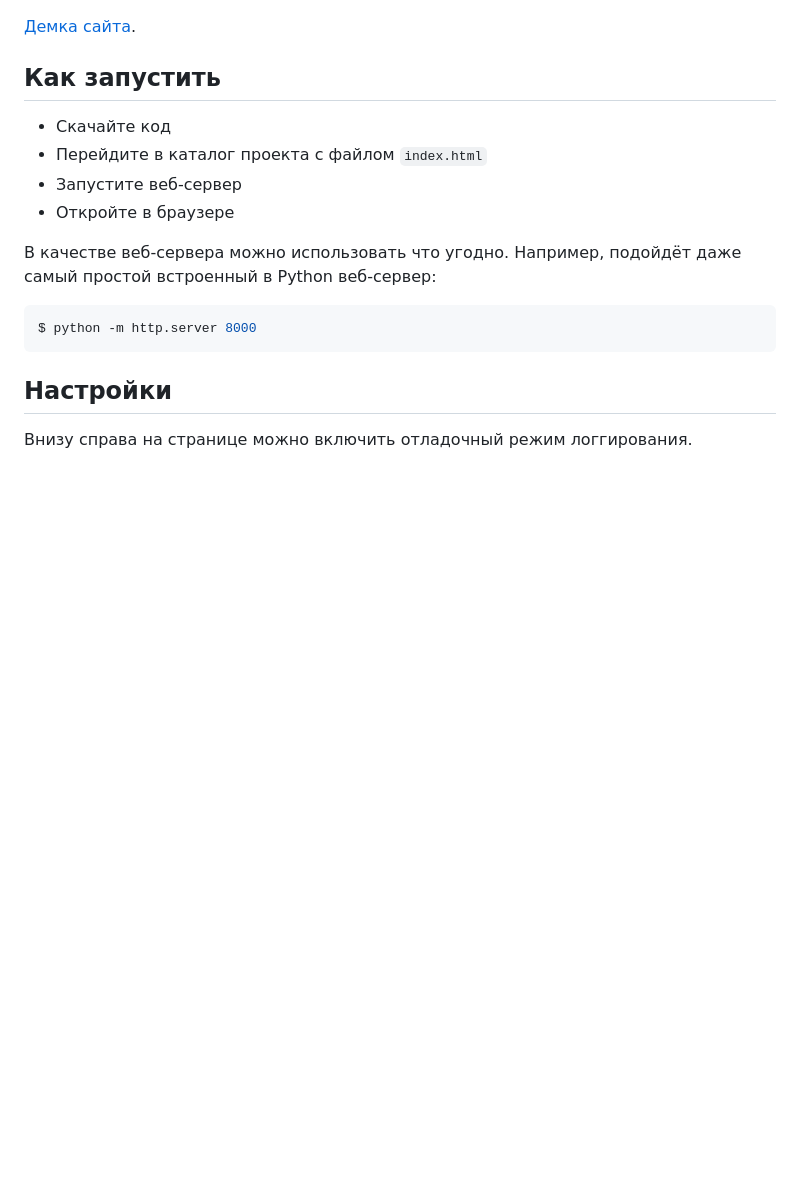
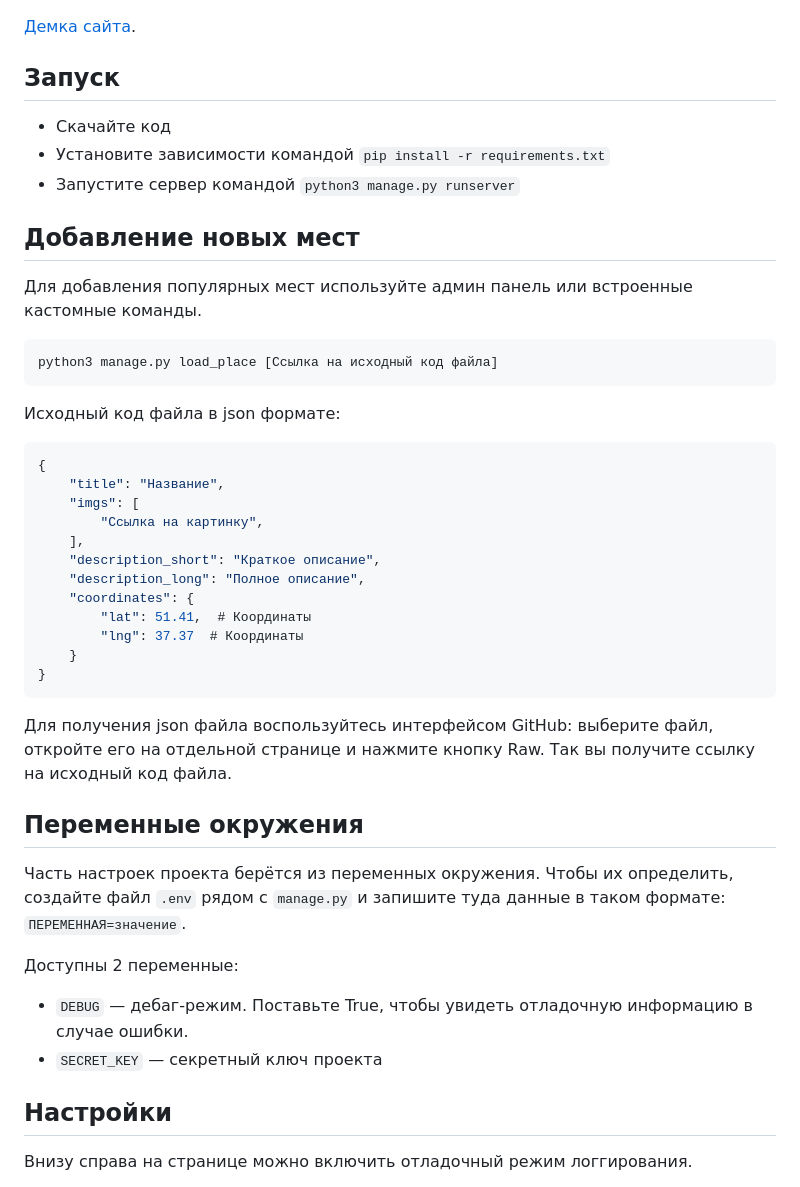
Before and after one commit to Cream-Crusher/where_to_go, a Markdown page: README.md, the part around the change printed below. Drawn GitHub-style; blank space fills up the shorter version.

````diff
--- a/README.md
+++ b/README.md
@@ -6,18 +4,44 @@
 
 [Демка сайта](https://devmanorg.github.io/where-to-go-frontend/).
 
-## Как запустить
+## Запуск
 
-* Скачайте код
-* Перейдите в каталог проекта с файлом `index.html`
-* Запустите веб-сервер
-* Откройте в браузере
+- Скачайте код
+- Установите зависимости командой `pip install -r requirements.txt`
+- Запустите сервер командой `python3 manage.py runserver`
 
-В качестве веб-сервера можно использовать что угодно. Например, подойдёт даже самый простой встроенный в Python веб-сервер:
+## Добавление новых мест
 
-```bash
-$ python -m http.server 8000
+Для добавления популярных мест используйте админ панель или встроенные кастомные команды.
+```python
+python3 manage.py load_place [Ссылка на исходный код файла]
 ```
+
+Исходный код файла в json формате:
+```javascript
+{
+    "title": "Название",
+    "imgs": [
+        "Ссылка на картинку",
+    ],
+    "description_short": "Краткое описание",
+    "description_long": "Полное описание",
+    "coordinates": {
+        "lat": 51.41,  # Координаты
+        "lng": 37.37  # Координаты
+    }
+}
+```
+
+Для получения json файла воспользуйтесь интерфейсом GitHub: выберите файл, откройте его на отдельной странице и нажмите кнопку Raw. Так вы получите ссылку на исходный код файла.
+
+## Переменные окружения
+
+Часть настроек проекта берётся из переменных окружения. Чтобы их определить, создайте файл `.env` рядом с `manage.py` и запишите туда данные в таком формате: `ПЕРЕМЕННАЯ=значение`.
+
+Доступны 2 переменные:
+- `DEBUG` — дебаг-режим. Поставьте True, чтобы увидеть отладочную информацию в случае ошибки.
+- `SECRET_KEY` — секретный ключ проекта
 
 ## Настройки
 
````
Also changed, not shown: other parts of README.md (+2 -61 lines).
